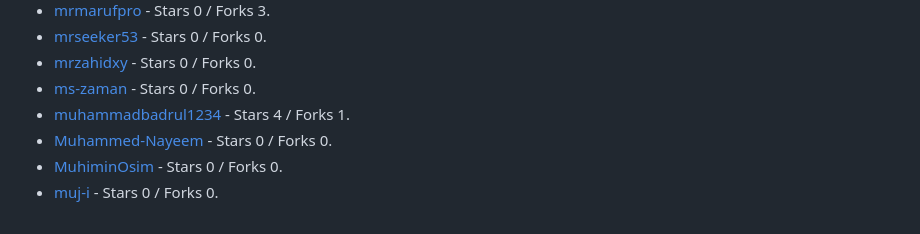
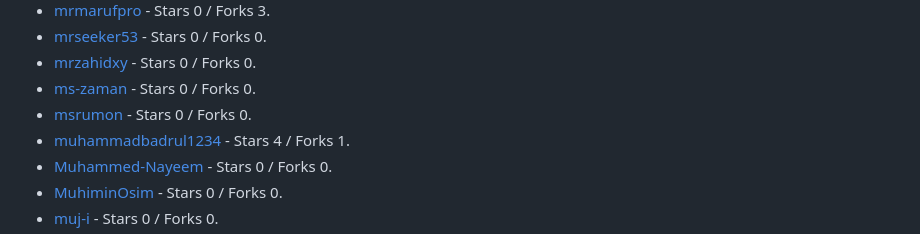
Before and after one commit to sharf-shawon/Awesome-Bangladeshi-Portfolios, a Markdown page: README.md, the part around the change. GitHub-like rendering.

Commit message:
docs: auto-update portfolio list

```diff
--- a/README.md
+++ b/README.md
@@ -547,6 +547,7 @@
 - [mrseeker53](https://github.com/mrseeker53/mrseeker53) - Stars 0 / Forks 0.
 - [mrzahidxy](https://github.com/mrzahidxy/mrzahidxy) - Stars 0 / Forks 0.
 - [ms-zaman](https://github.com/ms-zaman/ms-zaman) - Stars 0 / Forks 0.
+- [msrumon](https://github.com/msrumon/msrumon) - Stars 0 / Forks 0.
 - [muhammadbadrul1234](https://github.com/muhammadbadrul1234/muhammadbadrul1234) - Stars 4 / Forks 1.
 - [Muhammed-Nayeem](https://github.com/Muhammed-Nayeem/Muhammed-Nayeem) - Stars 0 / Forks 0.
 - [MuhiminOsim](https://github.com/MuhiminOsim/MuhiminOsim) - Stars 0 / Forks 0.
```
